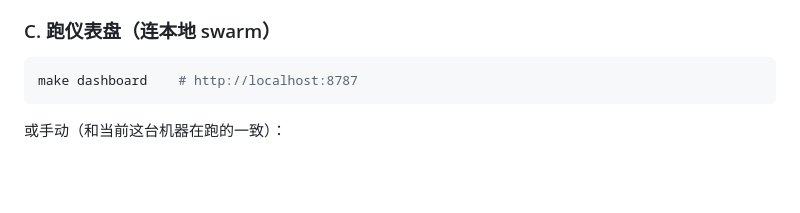
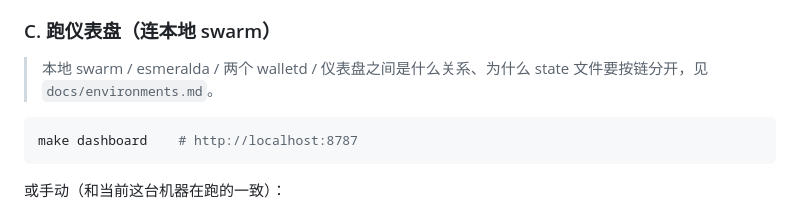
Before and after one commit to 398819892/ootle-agentpay, a Markdown page: docs/HANDOFF.md, the part around the change. Drawn GitHub-style; blank space fills up the shorter version.

````diff
--- a/docs/HANDOFF.md
+++ b/docs/HANDOFF.md
@@ -90,6 +90,7 @@ otc_board `template_5c0cd27ed0ee5867f4b960a12e33baec848c970c8b3145faf063ae3c7b8f
 - **publish 需 PTY**：`tari publish` 无 TTY 报 "not a terminal"，用 `script -qec "..." /dev/null` 包一层。
 
 ### C. 跑仪表盘（连本地 swarm）
+> 本地 swarm / esmeralda / 两个 walletd / 仪表盘之间是什么关系、为什么 state 文件要按链分开，见 `docs/environments.md`。
 ```bash
 make dashboard    # http://localhost:8787
 ```
````
Also changed, not shown: README.md (+5 -3 lines), docs/environments.md (added, +112 -0 lines).
